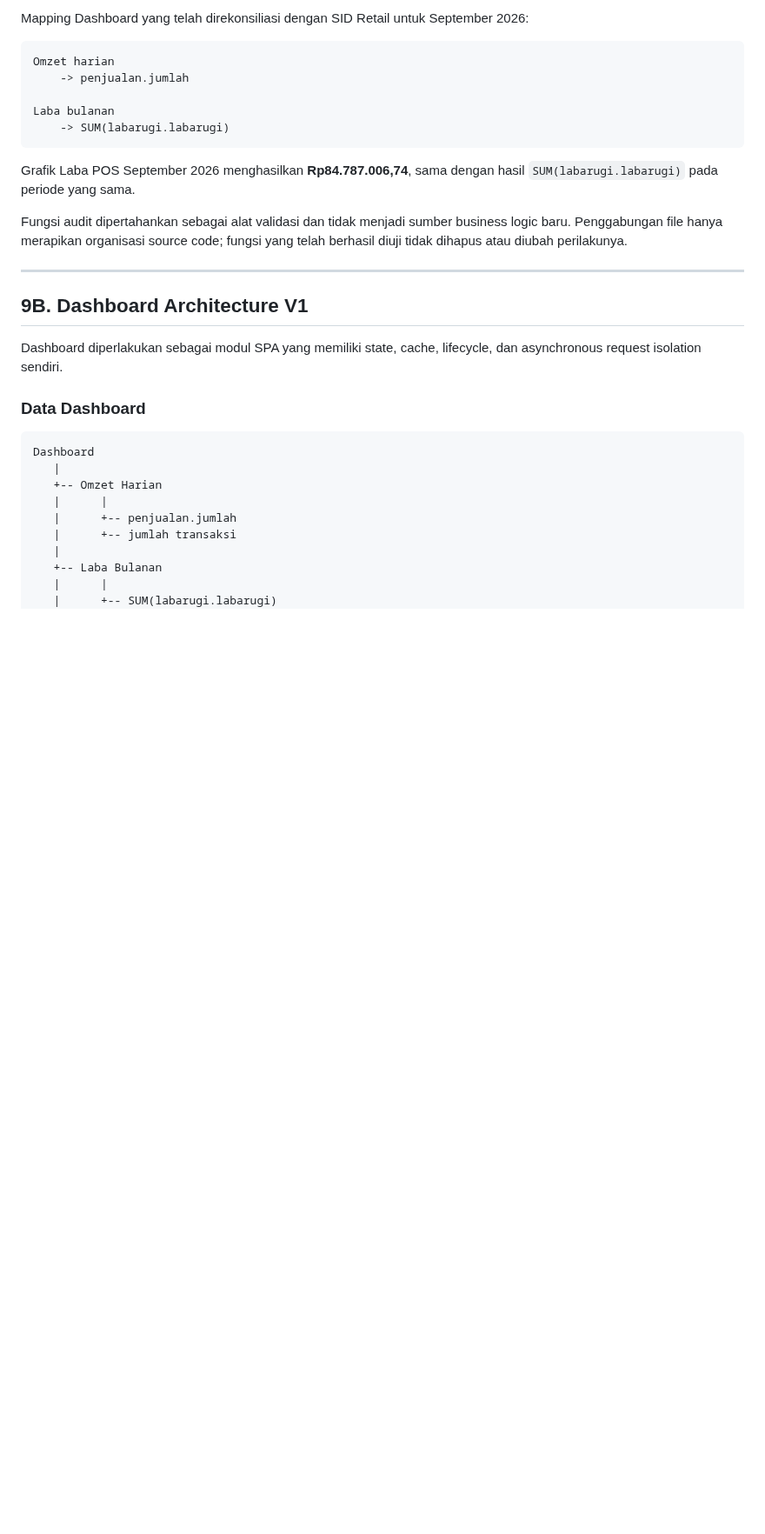
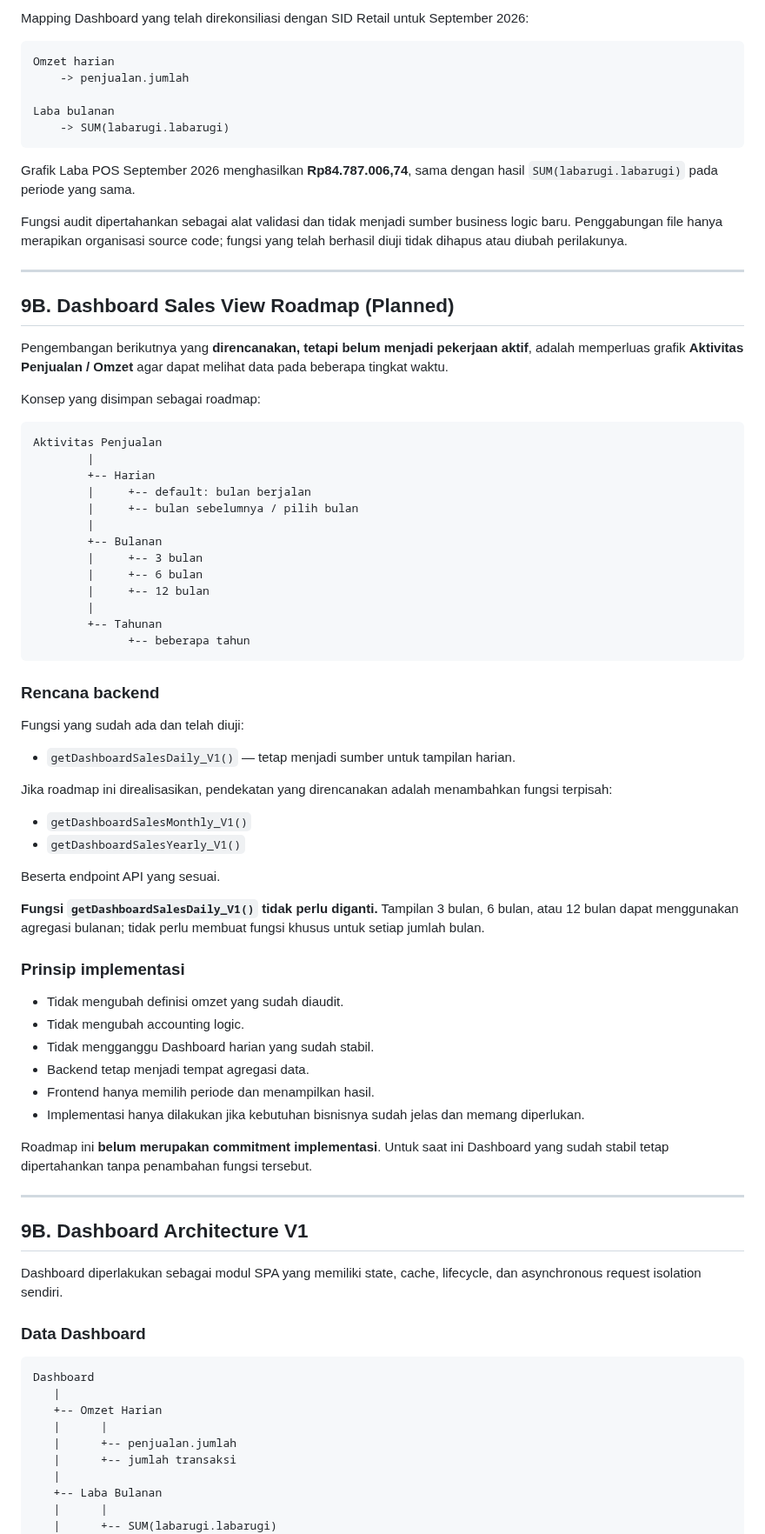
Before and after one commit to klungdingbrag/siddev, a Markdown page: README.md, the part around the change. Shown at 87% size. Rendered like a GitHub page; blank space fills up the shorter version.

Commit message:
docs: add dashboard sales view roadmap

````diff
--- a/README.md
+++ b/README.md
@@ -380,6 +380,56 @@ Grafik Laba POS September 2026 menghasilkan **Rp84.787.006,74**, sama dengan has
 
 Fungsi audit dipertahankan sebagai alat validasi dan tidak menjadi sumber business logic baru. Penggabungan file hanya merapikan organisasi source code; fungsi yang telah berhasil diuji tidak dihapus atau diubah perilakunya.
 
+
+---
+
+## 9B. Dashboard Sales View Roadmap (Planned)
+
+Pengembangan berikutnya yang **direncanakan, tetapi belum menjadi pekerjaan aktif**, adalah memperluas grafik **Aktivitas Penjualan / Omzet** agar dapat melihat data pada beberapa tingkat waktu.
+
+Konsep yang disimpan sebagai roadmap:
+
+```text
+Aktivitas Penjualan
+        |
+        +-- Harian
+        |     +-- default: bulan berjalan
+        |     +-- bulan sebelumnya / pilih bulan
+        |
+        +-- Bulanan
+        |     +-- 3 bulan
+        |     +-- 6 bulan
+        |     +-- 12 bulan
+        |
+        +-- Tahunan
+              +-- beberapa tahun
+```
+
+### Rencana backend
+
+Fungsi yang sudah ada dan telah diuji:
+
+- `getDashboardSalesDaily_V1()` — tetap menjadi sumber untuk tampilan harian.
+
+Jika roadmap ini direalisasikan, pendekatan yang direncanakan adalah menambahkan fungsi terpisah:
+
+- `getDashboardSalesMonthly_V1()`
+- `getDashboardSalesYearly_V1()`
+
+Beserta endpoint API yang sesuai.
+
+**Fungsi `getDashboardSalesDaily_V1()` tidak perlu diganti.** Tampilan 3 bulan, 6 bulan, atau 12 bulan dapat menggunakan agregasi bulanan; tidak perlu membuat fungsi khusus untuk setiap jumlah bulan.
+
+### Prinsip implementasi
+
+- Tidak mengubah definisi omzet yang sudah diaudit.
+- Tidak mengubah accounting logic.
+- Tidak mengganggu Dashboard harian yang sudah stabil.
+- Backend tetap menjadi tempat agregasi data.
+- Frontend hanya memilih periode dan menampilkan hasil.
+- Implementasi hanya dilakukan jika kebutuhan bisnisnya sudah jelas dan memang diperlukan.
+
+Roadmap ini **belum merupakan commitment implementasi**. Untuk saat ini Dashboard yang sudah stabil tetap dipertahankan tanpa penambahan fungsi tersebut.
 
 ---
 
````
